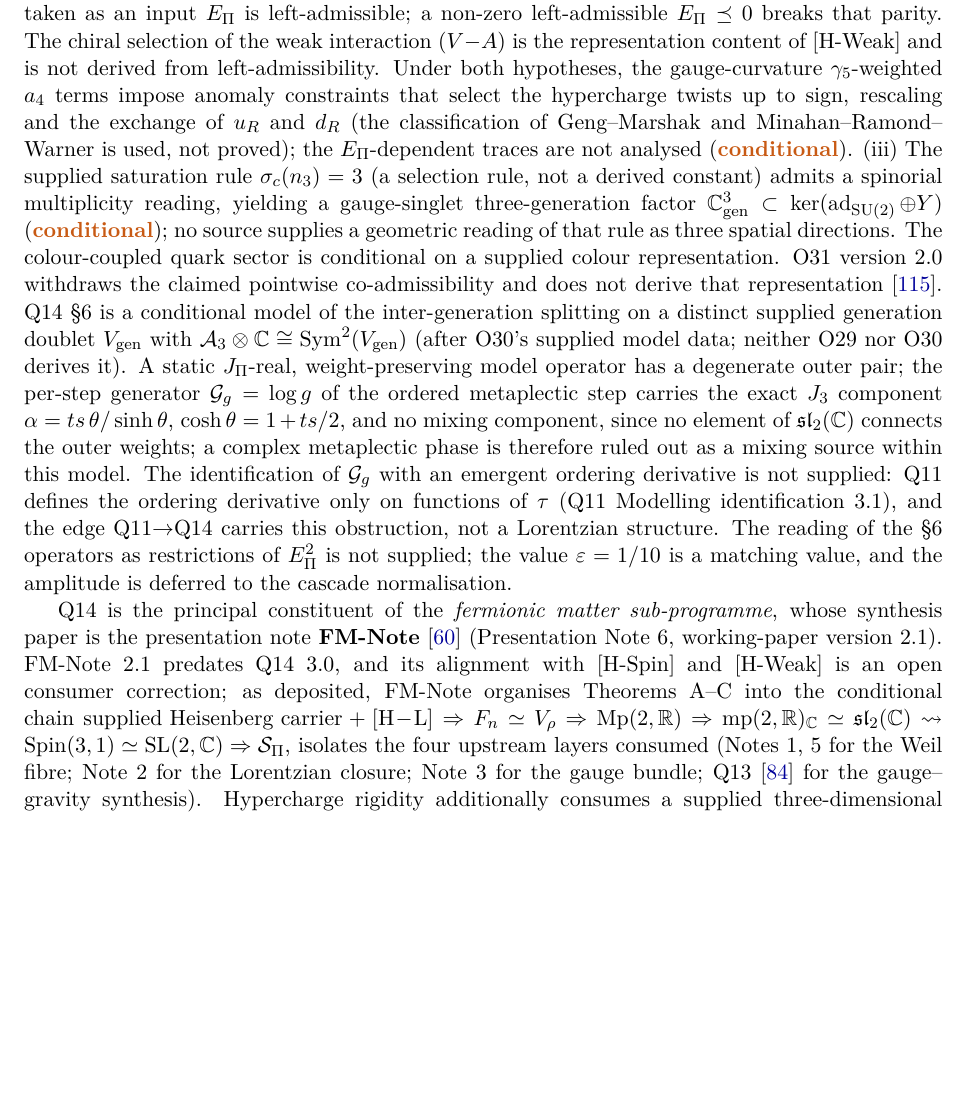
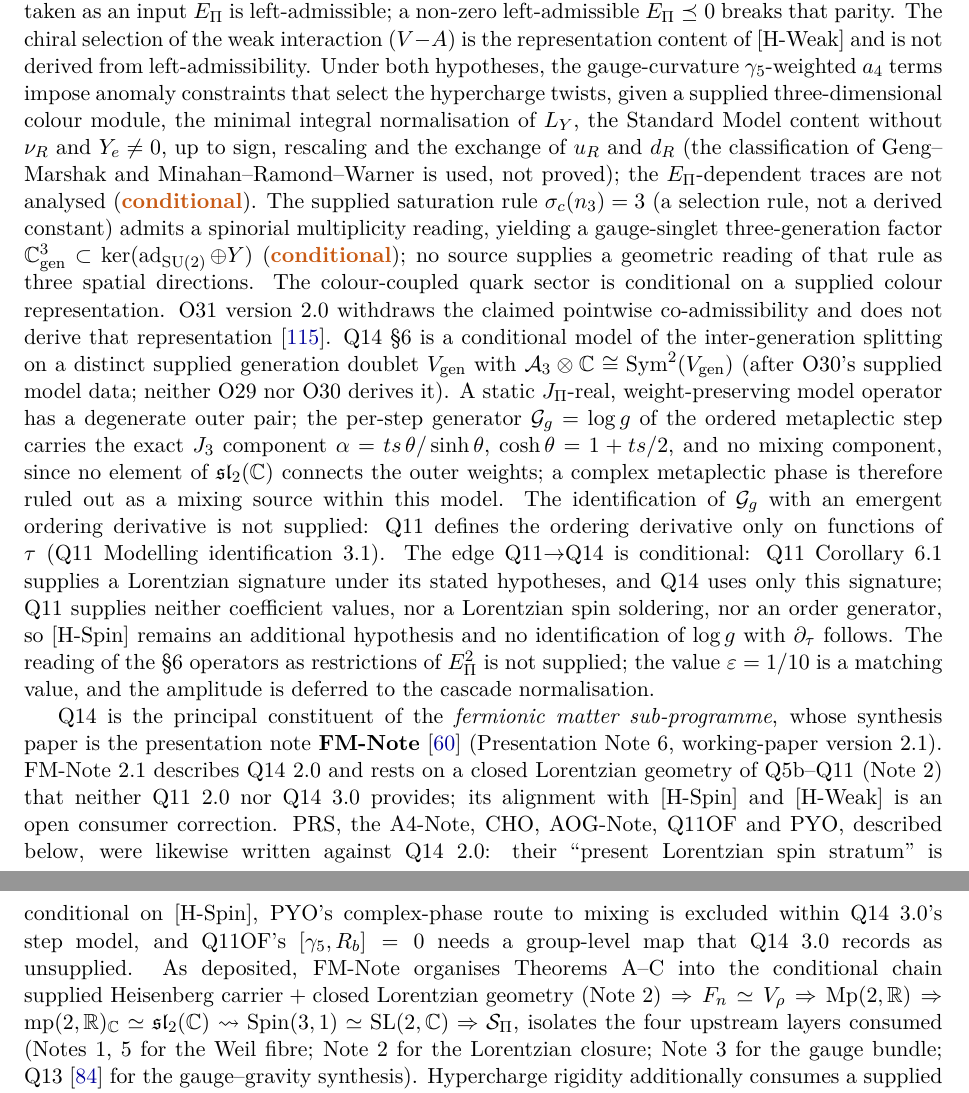
Before and after one commit to Cosmochrony/program, a LaTeX paper (tex/program.tex): part of page 22 of 80 before the commit and two parts of pages 22 and 23 of 80 after it, the two joined at a grey line, cut so that both start at the same text, the shorter picture padded with empty space. Compiled offline with pdfLaTeX.

Commit message:
Registry 2.26 candidate: address the review
- Q11 -> Q14 edge typed conditional (Lorentzian signature only; spin
  soldering remains an input); obstruction edge type removed; caption,
  entry and README aligned.
- Hypercharge selection stated with its full premises (colour module,
  minimal L_Y normalisation, no nu_R, Y_e != 0).
- V-A sentence pronoun fixed; algebra labelled proved; dangling (iii)
  removed; 'can lift' in the synthesis; generations 'conditionally'.
- FM-Note described with its own premise (closed Lorentzian geometry of
  Note 2), not [H-L]; consumer flags for PRS, A4-Note, CHO, AOG-Note, Q11OF,
  PYO and PYL in the text and graph.
- Figure: Q14 annotation moved left so it is no longer hidden.

```diff
--- a/tex/program.tex
+++ b/tex/program.tex
@@ -1464,10 +1464,11 @@ A Structural Roadmap and Paper Inventory}
     The chiral selection of the weak interaction ($V{-}A$) is the representation content of [H-Weak] and
     is not derived from left-admissibility.
     Under both hypotheses, the gauge-curvature $\gamma_5$-weighted $a_4$ terms impose anomaly constraints
-    that select the hypercharge twists up to sign, rescaling and the exchange of $u_R$ and $d_R$
-    (the classification of Geng--Marshak and Minahan--Ramond--Warner is used, not proved); the
+    that select the hypercharge twists, given a supplied three-dimensional colour module, the minimal integral normalisation of $L_Y$, the
+    Standard Model content without $\nu_R$ and $Y_e \neq 0$, up to sign, rescaling and the exchange of $u_R$
+    and $d_R$ (the classification of Geng--Marshak and Minahan--Ramond--Warner is used, not proved); the
     $E_\Pi$-dependent traces are not analysed (\scond).
-    (iii)~The supplied saturation rule $\sigma_c(n_3) = 3$ (a selection rule, not a derived constant)
+    The supplied saturation rule $\sigma_c(n_3) = 3$ (a selection rule, not a derived constant)
     admits a spinorial multiplicity reading, yielding a gauge-singlet three-generation factor
     $\mathbb{C}^3_{\mathrm{gen}} \subset \ker(\operatorname{ad}_{\SU(2)} \oplus Y)$ (\scond); no source
     supplies a geometric reading of that rule as three spatial directions.
@@ -1483,16 +1484,25 @@ A Structural Roadmap and Paper Inventory}
     of $\mathfrak{sl}_2(\mathbb{C})$ connects the outer weights; a complex metaplectic phase is therefore
     ruled out as a mixing source within this model.
     The identification of $\mathcal{G}_g$ with an emergent ordering derivative is not supplied: Q11
-    defines the ordering derivative only on functions of $\tau$ (Q11 Modelling identification~3.1), and
-    the edge Q11$\to$Q14 carries this obstruction, not a Lorentzian structure.
+    defines the ordering derivative only on functions of $\tau$ (Q11 Modelling identification~3.1).
+    The edge Q11$\to$Q14 is conditional: Q11 Corollary~6.1 supplies a Lorentzian signature under its
+    stated hypotheses, and Q14 uses only this signature; Q11 supplies neither coefficient values, nor a
+    Lorentzian spin soldering, nor an order generator, so [H-Spin] remains an additional hypothesis and no
+    identification of $\log g$ with $\partial_\tau$ follows.
     The reading of the \S6 operators as restrictions of $E_\Pi^2$ is not supplied; the value
     $\varepsilon = 1/10$ is a matching value, and the amplitude is deferred to the cascade normalisation.
 
     Q14 is the principal constituent of the \emph{fermionic matter sub-programme}, whose synthesis
     paper is the presentation note \textbf{FM-Note}~\cite{Beau2026fmnote} (Presentation Note~6,
-    working-paper version~2.1). FM-Note~2.1 predates Q14~3.0, and its alignment with [H-Spin] and
-    [H-Weak] is an open consumer correction; as deposited, FM-Note organises Theorems~A--C into the conditional chain
-    $\text{supplied Heisenberg carrier}+[\mathrm{H\! -\! L}] \Rightarrow F_n \simeq V_\rho
+    working-paper version~2.1). FM-Note~2.1 describes Q14~2.0 and rests on a closed Lorentzian geometry of
+    Q5b--Q11 (Note~2) that neither Q11~2.0 nor Q14~3.0 provides; its alignment with [H-Spin] and [H-Weak] is
+    an open consumer correction.
+    PRS, the A4-Note, CHO, AOG-Note, Q11OF and PYO, described below, were likewise written against
+    Q14~2.0: their ``present Lorentzian spin stratum'' is conditional on [H-Spin], PYO's complex-phase route
+    to mixing is excluded within Q14~3.0's step model, and Q11OF's $[\gamma_5, R_b] = 0$ needs a group-level
+    map that Q14~3.0 records as unsupplied.
+    As deposited, FM-Note organises Theorems~A--C into the conditional chain
+    $\text{supplied Heisenberg carrier}+\text{closed Lorentzian geometry (Note~2)} \Rightarrow F_n \simeq V_\rho
     \Rightarrow \mathrm{Mp}(2,\mathbb{R}) \Rightarrow
     \mathrm{mp}(2,\mathbb{R})_\mathbb{C} \simeq \mathfrak{sl}_2(\mathbb{C}) \rightsquigarrow
     \Spin(3,1) \simeq \SL(2,\mathbb{C}) \Rightarrow \mathcal{S}_\Pi$,
```
Also changed, not shown: tex/cosmochrony-bibliography.bib (+1 -2 lines), README.md, tex/program.tex (37 more changed lines), 1 other file.
